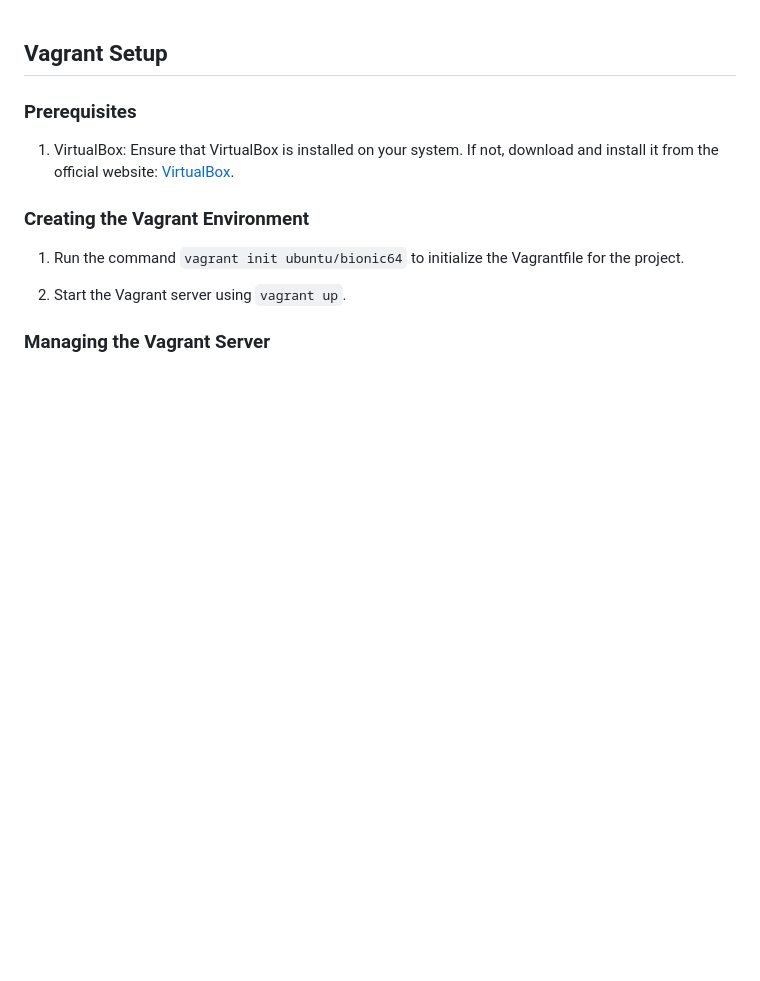
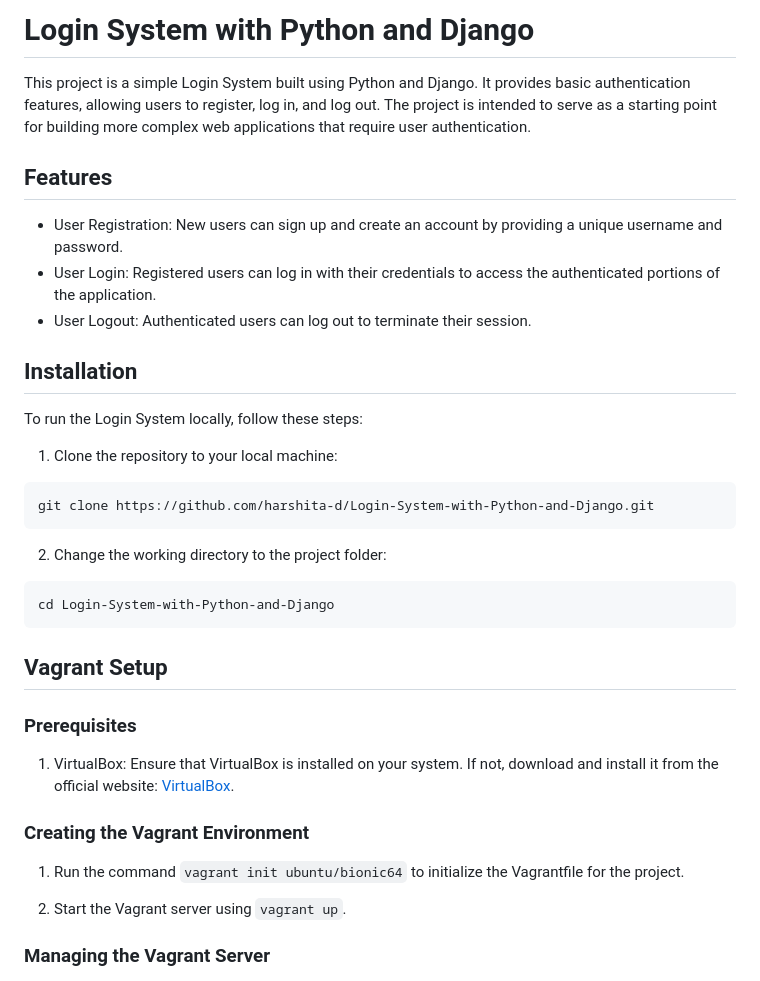
Before and after one commit to harshita-d/Login-System-with-Python-and-Django, a Markdown page: README.md, the part around the change. GitHub-like rendering; blank space fills up the shorter version.

````diff
--- a/README.md
+++ b/README.md
@@ -1,3 +1,29 @@
+# Login System with Python and Django
+
+This project is a simple Login System built using Python and Django. It provides basic authentication features, allowing users to register, log in, and log out. The project is intended to serve as a starting point for building more complex web applications that require user authentication.
+
+## Features
+
+- User Registration: New users can sign up and create an account by providing a unique username and password.
+- User Login: Registered users can log in with their credentials to access the authenticated portions of the application.
+- User Logout: Authenticated users can log out to terminate their session.
+
+## Installation
+
+To run the Login System locally, follow these steps:
+
+1. Clone the repository to your local machine:
+
+```
+git clone https://github.com/harshita-d/Login-System-with-Python-and-Django.git
+```
+
+2. Change the working directory to the project folder:
+
+```
+cd Login-System-with-Python-and-Django
+```
+
 ## Vagrant Setup
 
 ### Prerequisites
````
